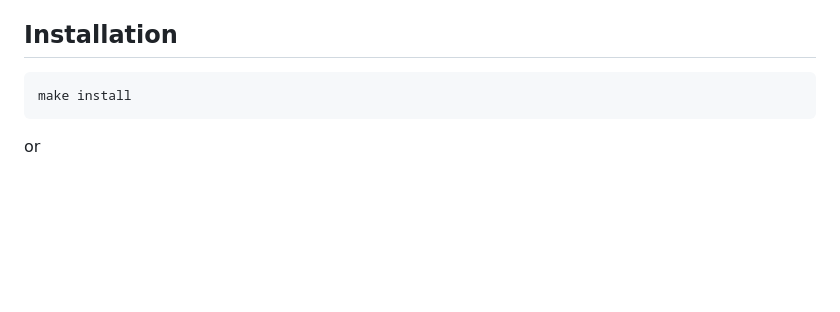
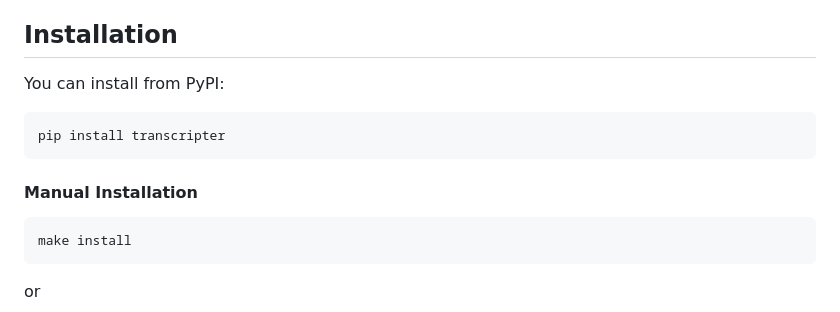
Before and after one commit to 0xRy4n/transcripter, a Markdown page: README.md, the part around one of its changes. Drawn GitHub-style; blank space fills up the shorter version.

````diff
--- a/README.md
+++ b/README.md
@@ -43,6 +49,13 @@ Transcripter's main purpose is to provide a simple way to add transcript-search
 4. Indexed data can be searched efficiently using Redis's full-text search capabilities.
 
 ## Installation
+
+You can install from PyPI:
+```bash
+pip install transcripter
+```
+
+#### Manual Installation
 
 ```bash
 make install
````
Also changed, not shown: other parts of README.md (+9 -3 lines).
